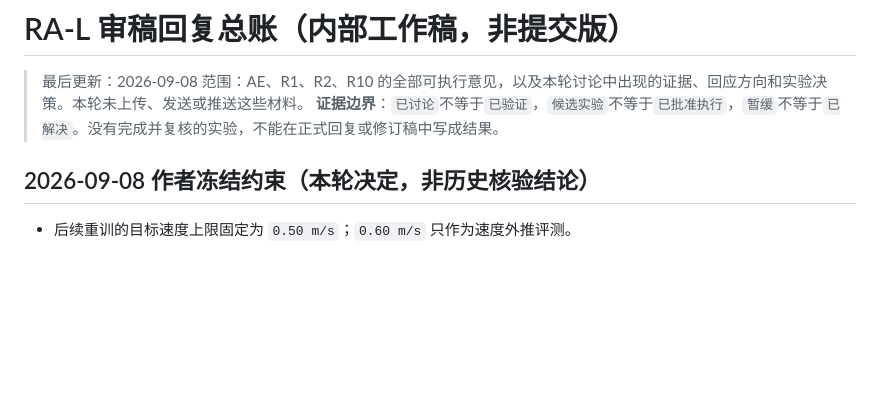
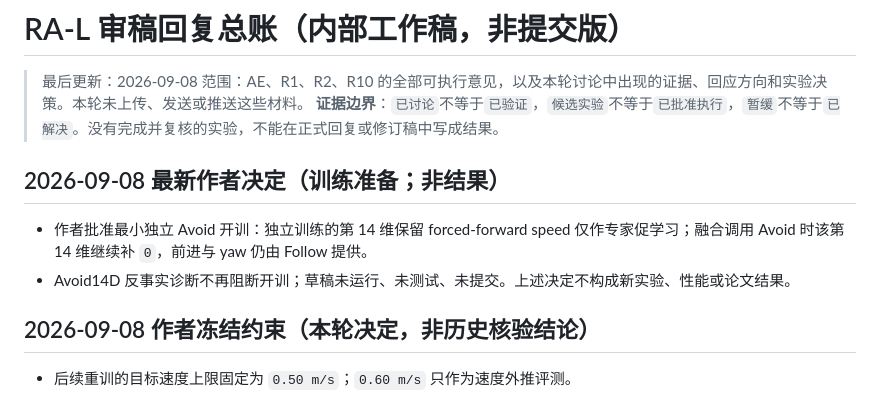
Before and after one commit to huxiaoyi-ovo/Pcrnet_hexapod, a Markdown page: REVIEWER_RESPONSE.md, the part around the change. Rendered like a GitHub page; blank space fills up the shorter version.

```diff
--- a/REVIEWER_RESPONSE.md
+++ b/REVIEWER_RESPONSE.md
@@ -3,6 +3,11 @@
 > 最后更新：2026-09-08
 > 范围：AE、R1、R2、R10 的全部可执行意见，以及本轮讨论中出现的证据、回应方向和实验决策。本轮未上传、发送或推送这些材料。
 > **证据边界**：`已讨论`不等于`已验证`，`候选实验`不等于`已批准执行`，`暂缓`不等于`已解决`。没有完成并复核的实验，不能在正式回复或修订稿中写成结果。
+
+## 2026-09-08 最新作者决定（训练准备；非结果）
+
+- 作者批准最小独立 Avoid 开训：独立训练的第 14 维保留 forced-forward speed 仅作专家促学习；融合调用 Avoid 时该第 14 维继续补 `0`，前进与 yaw 仍由 Follow 提供。
+- Avoid14D 反事实诊断不再阻断开训；草稿未运行、未测试、未提交。上述决定不构成新实验、性能或论文结果。
 
 ## 2026-09-08 作者冻结约束（本轮决定，非历史核验结论）
 
```
Also changed, not shown: REVIEW_ACTION_LOG.md (+6 -0 lines), TODO_LOG.md (+5 -0 lines).
